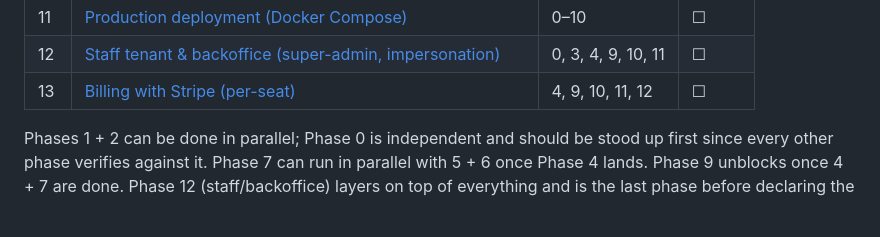
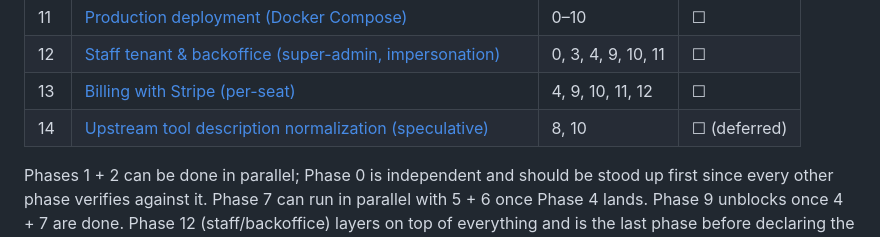
Before and after one commit to Belphemur/limen, a Markdown page: docs/phases/README.md, the part around the change. GitHub-like rendering; blank space fills up the shorter version.

Commit message:
docs(phases): add speculative phase 14 for upstream tool description normalization

```diff
--- a/docs/phases/README.md
+++ b/docs/phases/README.md
@@ -37,6 +37,7 @@ Limen becomes a multi-tenant B2B MCP gateway:
 | 11  | [Production deployment (Docker Compose)](phase-11-production-deployment.md)                | 0–10               | ☐      |
 | 12  | [Staff tenant & backoffice (super-admin, impersonation)](phase-12-staff-backoffice.md)     | 0, 3, 4, 9, 10, 11 | ☐      |
 | 13  | [Billing with Stripe (per-seat)](phase-13-billing-stripe.md)                               | 4, 9, 10, 11, 12   | ☐      |
+| 14  | [Upstream tool description normalization (speculative)](phase-14-upstream-tool-normalization.md) | 8, 10              | ☐ (deferred) |
 
 Phases 1 + 2 can be done in parallel; Phase 0 is independent and should be stood up first since every other phase verifies against it. Phase 7 can run in parallel with 5 + 6 once Phase 4 lands. Phase 9 unblocks once 4 + 7 are done. Phase 12 (staff/backoffice) layers on top of everything and is the last phase before declaring the platform production-ready for paying customers — but its bootstrap step is wired into Phase 0 (Zitadel org) and Phase 11 (migrate ensure-row) so the staff tenant exists from day one. Phase 13 (billing) sits last and is opt-in: self-hosters can run the gateway indefinitely with `billing.enabled: false` and never touch Stripe.
 
```
Also changed, not shown: docs/phases/phase-14-upstream-tool-normalization.md (added, +326 -0 lines).
